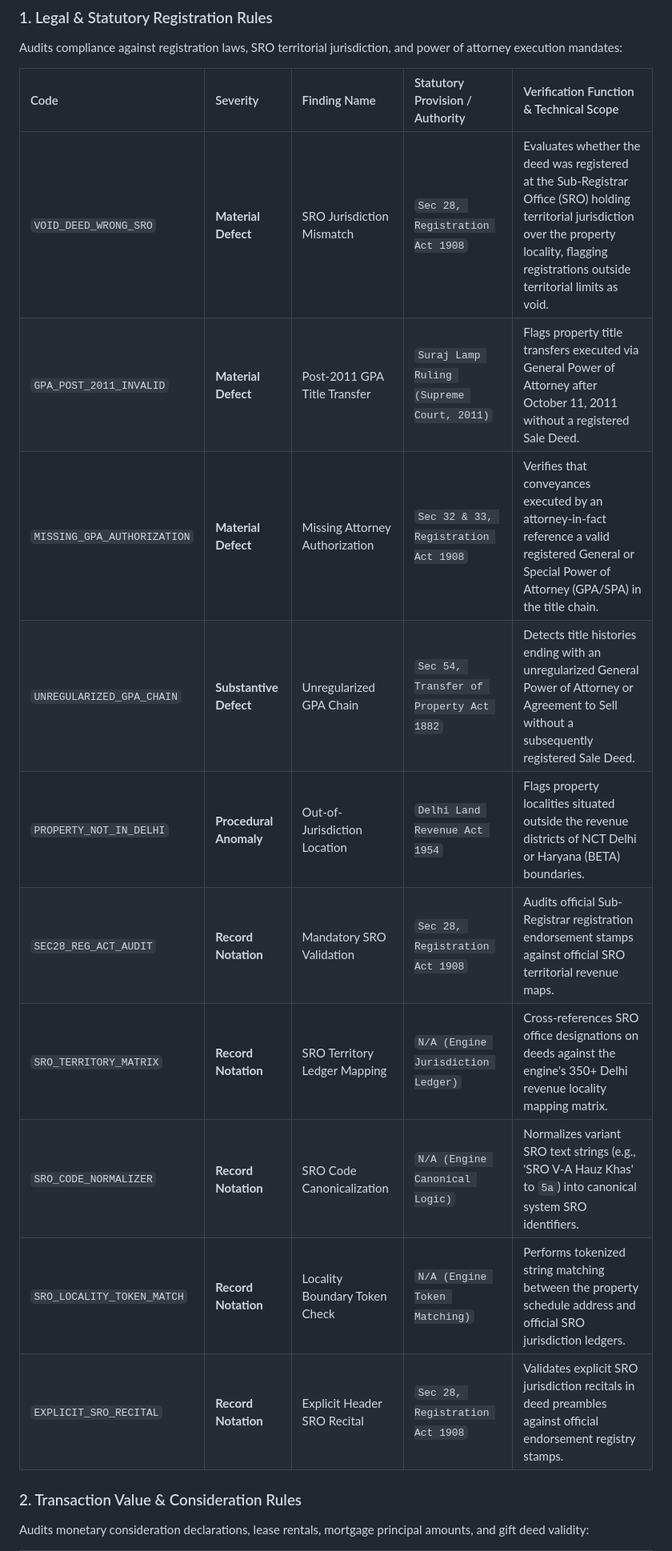
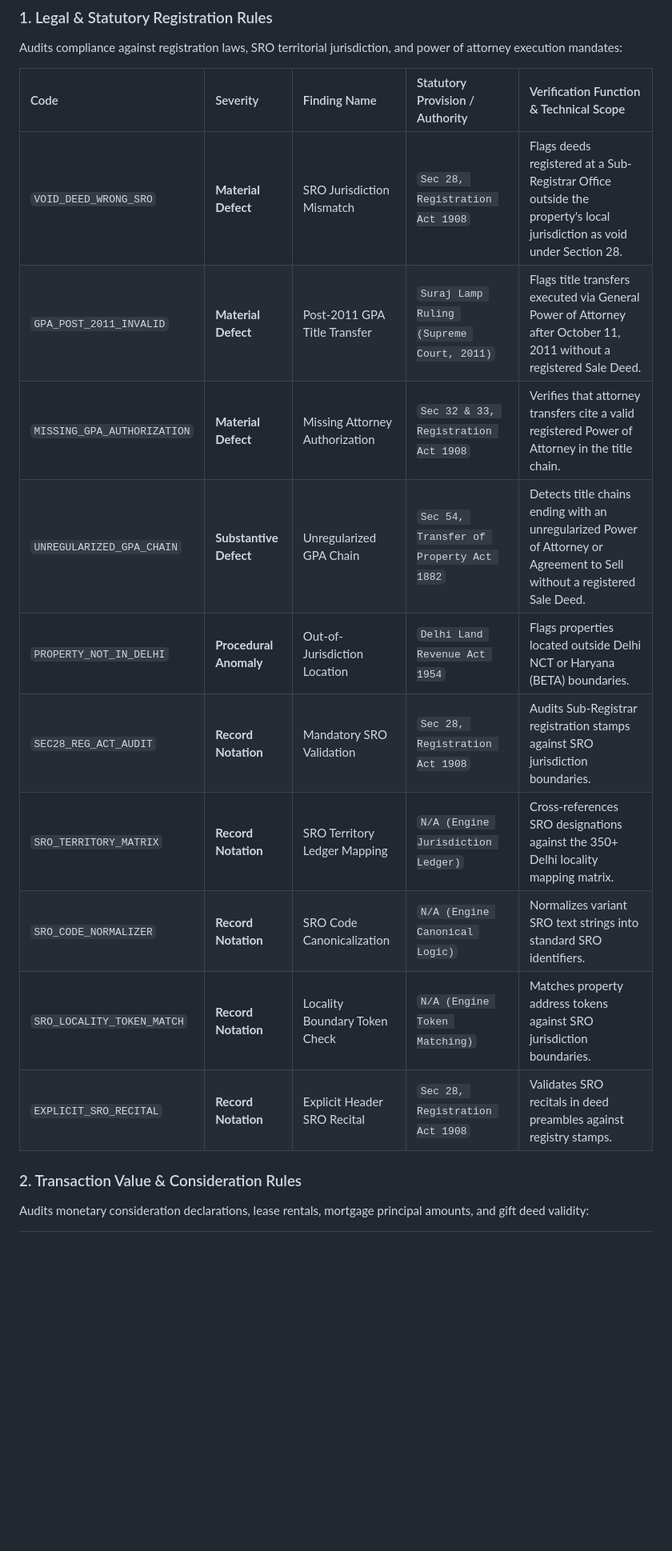
Before and after one commit to AtharvaKhanvilkar/DelhiTSR, a Markdown page: README.md, the part around one of its changes. Shown at 80% size. Drawn GitHub-style; blank space fills up the shorter version.

Commit message:
docs(readme): purge redundant filler and extra words from all rule descriptions

```diff
--- a/README.md
+++ b/README.md
@@ -172,16 +172,16 @@ Audits compliance against registration laws, SRO territorial jurisdiction, and p
 
 | Code | Severity | Finding Name | Statutory Provision / Authority | Verification Function & Technical Scope |
 | :--- | :--- | :--- | :--- | :--- |
-| `VOID_DEED_WRONG_SRO` | **Material Defect** | SRO Jurisdiction Mismatch | `Sec 28, Registration Act 1908` | Evaluates whether the deed was registered at the Sub-Registrar Office (SRO) holding territorial jurisdiction over the property locality, flagging registrations outside territorial limits as void. |
-| `GPA_POST_2011_INVALID` | **Material Defect** | Post-2011 GPA Title Transfer | `Suraj Lamp Ruling (Supreme Court, 2011)` | Flags property title transfers executed via General Power of Attorney after October 11, 2011 without a registered Sale Deed. |
-| `MISSING_GPA_AUTHORIZATION` | **Material Defect** | Missing Attorney Authorization | `Sec 32 & 33, Registration Act 1908` | Verifies that conveyances executed by an attorney-in-fact reference a valid registered General or Special Power of Attorney (GPA/SPA) in the title chain. |
-| `UNREGULARIZED_GPA_CHAIN` | **Substantive Defect** | Unregularized GPA Chain | `Sec 54, Transfer of Property Act 1882` | Detects title histories ending with an unregularized General Power of Attorney or Agreement to Sell without a subsequently registered Sale Deed. |
-| `PROPERTY_NOT_IN_DELHI` | **Procedural Anomaly** | Out-of-Jurisdiction Location | `Delhi Land Revenue Act 1954` | Flags property localities situated outside the revenue districts of NCT Delhi or Haryana (BETA) boundaries. |
-| `SEC28_REG_ACT_AUDIT` | **Record Notation** | Mandatory SRO Validation | `Sec 28, Registration Act 1908` | Audits official Sub-Registrar registration endorsement stamps against official SRO territorial revenue maps. |
-| `SRO_TERRITORY_MATRIX` | **Record Notation** | SRO Territory Ledger Mapping | `N/A (Engine Jurisdiction Ledger)` | Cross-references SRO office designations on deeds against the engine's 350+ Delhi revenue locality mapping matrix. |
-| `SRO_CODE_NORMALIZER` | **Record Notation** | SRO Code Canonicalization | `N/A (Engine Canonical Logic)` | Normalizes variant SRO text strings (e.g., 'SRO V-A Hauz Khas' to `5a`) into canonical system SRO identifiers. |
-| `SRO_LOCALITY_TOKEN_MATCH` | **Record Notation** | Locality Boundary Token Check | `N/A (Engine Token Matching)` | Performs tokenized string matching between the property schedule address and official SRO jurisdiction ledgers. |
-| `EXPLICIT_SRO_RECITAL` | **Record Notation** | Explicit Header SRO Recital | `Sec 28, Registration Act 1908` | Validates explicit SRO jurisdiction recitals in deed preambles against official endorsement registry stamps. |
+| `VOID_DEED_WRONG_SRO` | **Material Defect** | SRO Jurisdiction Mismatch | `Sec 28, Registration Act 1908` | Flags deeds registered at a Sub-Registrar Office outside the property's local jurisdiction as void under Section 28. |
+| `GPA_POST_2011_INVALID` | **Material Defect** | Post-2011 GPA Title Transfer | `Suraj Lamp Ruling (Supreme Court, 2011)` | Flags title transfers executed via General Power of Attorney after October 11, 2011 without a registered Sale Deed. |
+| `MISSING_GPA_AUTHORIZATION` | **Material Defect** | Missing Attorney Authorization | `Sec 32 & 33, Registration Act 1908` | Verifies that attorney transfers cite a valid registered Power of Attorney in the title chain. |
+| `UNREGULARIZED_GPA_CHAIN` | **Substantive Defect** | Unregularized GPA Chain | `Sec 54, Transfer of Property Act 1882` | Detects title chains ending with an unregularized Power of Attorney or Agreement to Sell without a registered Sale Deed. |
+| `PROPERTY_NOT_IN_DELHI` | **Procedural Anomaly** | Out-of-Jurisdiction Location | `Delhi Land Revenue Act 1954` | Flags properties located outside Delhi NCT or Haryana (BETA) boundaries. |
+| `SEC28_REG_ACT_AUDIT` | **Record Notation** | Mandatory SRO Validation | `Sec 28, Registration Act 1908` | Audits Sub-Registrar registration stamps against SRO jurisdiction boundaries. |
+| `SRO_TERRITORY_MATRIX` | **Record Notation** | SRO Territory Ledger Mapping | `N/A (Engine Jurisdiction Ledger)` | Cross-references SRO designations against the 350+ Delhi locality mapping matrix. |
+| `SRO_CODE_NORMALIZER` | **Record Notation** | SRO Code Canonicalization | `N/A (Engine Canonical Logic)` | Normalizes variant SRO text strings into standard SRO identifiers. |
+| `SRO_LOCALITY_TOKEN_MATCH` | **Record Notation** | Locality Boundary Token Check | `N/A (Engine Token Matching)` | Matches property address tokens against SRO jurisdiction boundaries. |
+| `EXPLICIT_SRO_RECITAL` | **Record Notation** | Explicit Header SRO Recital | `Sec 28, Registration Act 1908` | Validates SRO recitals in deed preambles against registry stamps. |
 
 ### 2. Transaction Value & Consideration Rules
 
```
Also changed, not shown: other parts of README.md (+98 -98 lines).
